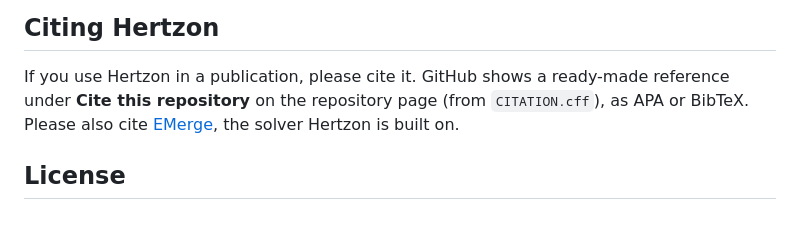
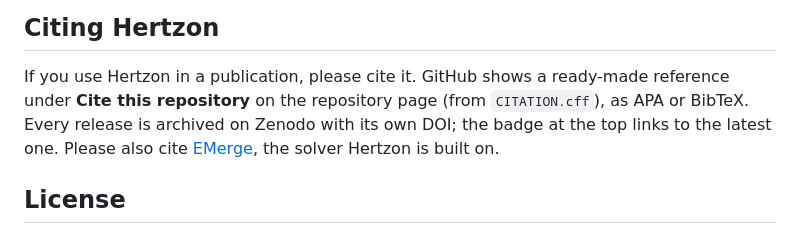
Before and after one commit to SanjeevKur/Hertzon, a Markdown page: README.md, the part around one of its changes. GitHub-like rendering.

Commit message:
README: Zenodo DOI badge at the top
Co-Authored-By: Claude Opus 5.5 (1M context) <noreply@anthropic.com>
Claude-Session: https://claude.ai/code/session_01AYSchUkjBcGbTF3JkpX4Bu

```diff
--- a/README.md
+++ b/README.md
@@ -141,7 +143,8 @@ pip install pytest && python -m pytest tests
 ## Citing Hertzon
 
 If you use Hertzon in a publication, please cite it. GitHub shows a ready-made reference under
-**Cite this repository** on the repository page (from `CITATION.cff`), as APA or BibTeX. Please also cite
+**Cite this repository** on the repository page (from `CITATION.cff`), as APA or BibTeX. Every release
+is archived on Zenodo with its own DOI; the badge at the top links to the latest one. Please also cite
 [EMerge](https://github.com/FennisRobert/EMerge), the solver Hertzon is built on.
 
 ## License
```
Also changed, not shown: other parts of README.md (+2 -0 lines).
